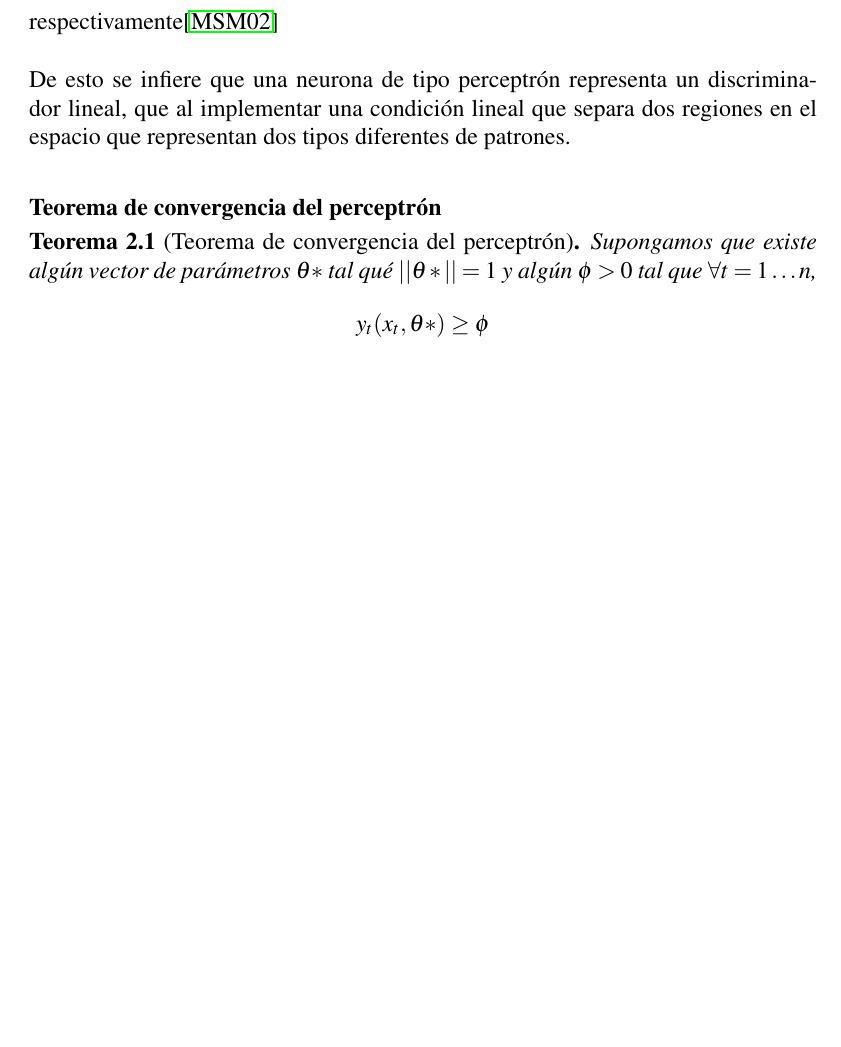
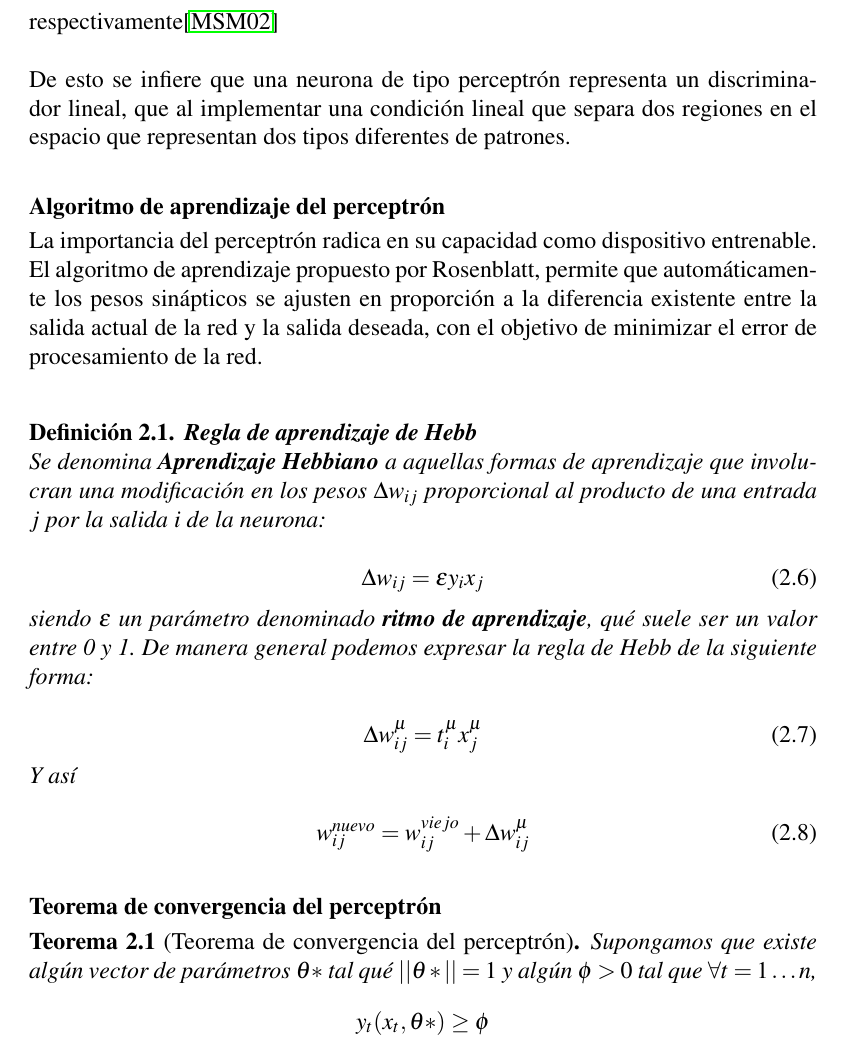
Before and after one commit to miguelpinia/n-net-clojure-book, a LaTeX document (main.tex, which reads 2_redes/redes.tex): part of page 19 of 32, cut so that both start at the same text, the shorter picture padded with empty space. Compiled offline with pdfLaTeX.

Commit message:
Agrega pequeña introducción al algoritmo de aprendizaje.

```diff
--- a/2_redes/redes.tex
+++ b/2_redes/redes.tex
@@ -102,6 +102,43 @@ De esto se infiere que una neurona de tipo perceptrón representa un
 discriminador lineal, que al implementar una condición lineal que
 separa dos regiones en el espacio que representan dos tipos diferentes
 de patrones.
+
+\subsubsection{Algoritmo de aprendizaje del perceptrón}
+
+La importancia del perceptrón radica en su capacidad como dispositivo
+entrenable. El algoritmo de aprendizaje propuesto por Rosenblatt,
+permite que automáticamente los pesos sinápticos se ajusten en
+proporción a la diferencia existente entre la salida actual de la red
+y la salida deseada, con el objetivo de minimizar el error de
+procesamiento de la red.\\
+
+\theoremstyle{definition}
+\begin{definition}
+  \textbf{Regla de aprendizaje de Hebb}\\
+  Se denomina \textbf{Aprendizaje Hebbiano} a aquellas formas de
+  aprendizaje que involucran una modificación en los pesos $\Delta
+  w_{ij}$ proporcional al producto de una entrada $j$ por la salida $i$
+  de la neurona:
+
+  \begin{equation}
+    \Delta w_{ij}=\epsilon y_ix_j
+  \end{equation}
+
+  siendo $\epsilon$ un parámetro denominado \textbf{ritmo de
+  aprendizaje}, qué suele ser un valor entre 0 y 1. De manera general
+  podemos expresar la regla de Hebb de la siguiente forma:
+
+  \begin{equation}
+    \Delta w_{ij}^\mu = t_i^{\mu}x_j^{\mu}
+  \end{equation}
+
+  Y así
+
+  \begin{equation}
+    w_{ij}^{nuevo} = w_{ij}^{viejo} + \Delta w_{ij}^{\mu}
+  \end{equation}
+
+\end{definition}
 
 \subsubsection{Teorema de convergencia del perceptrón}
 
```
Also changed, not shown: main.pdf.
